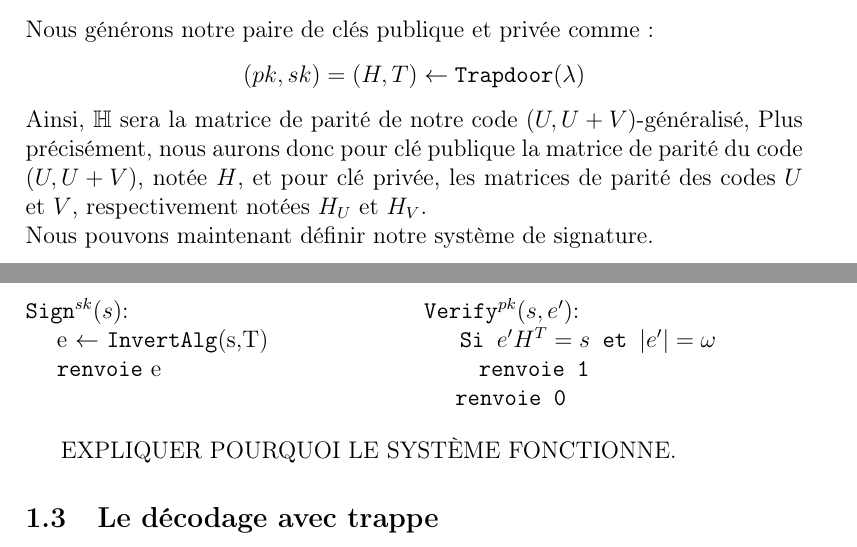
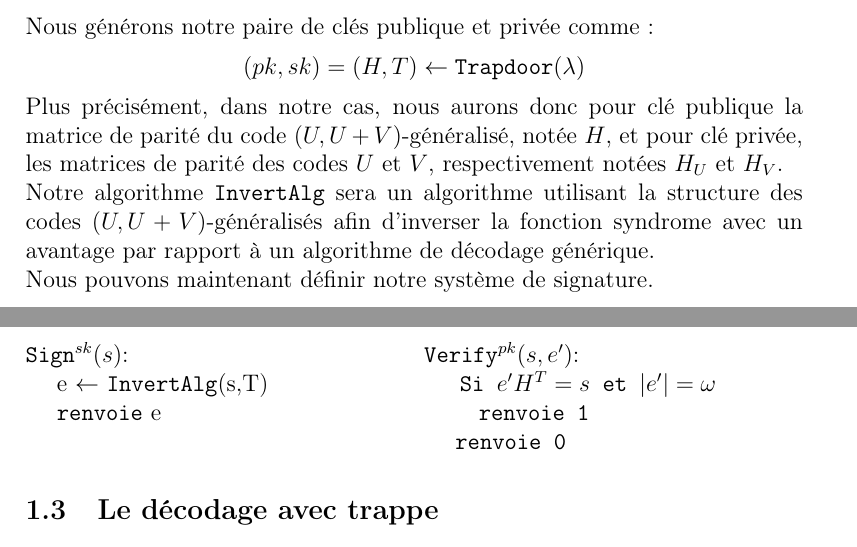
Before and after one commit to evapln/Wave, a LaTeX document (rapport/rapport_wave.tex): two parts of pages 9 and 10 of 38, joined at a grey line, cut so that both start at the same text. Compiled offline with pdfLaTeX.

Commit message:
coquilles

```diff
--- a/rapport/rapport_wave.tex
+++ b/rapport/rapport_wave.tex
@@ -333,8 +333,8 @@ C'est une définition relaxée des fonctions GPV.
 
 \noindent Nous générons notre paire de clés publique et privée comme :
 $$ (pk, sk) = (H,T) \leftarrow \verb|Trapdoor|(\lambda)$$
-Ainsi, $\mathbb{H}$ sera la matrice de parité de notre code $(U,U+V)$-généralisé,
-Plus précisément, nous aurons donc pour clé publique la matrice de parité du code $(U,U+V)$, notée $H$, et pour clé privée, les matrices de parité des codes $U$ et $V$, respectivement notées $H_U$ et $H_V$.\\
+Plus précisément, dans notre cas, nous aurons donc pour clé publique la matrice de parité du code $(U,U+V)$-généralisé, notée $H$, et pour clé privée, les matrices de parité des codes $U$ et $V$, respectivement notées $H_U$ et $H_V$.\\
+Notre algorithme $\verb|InvertAlg|$ sera un algorithme utilisant la structure des codes  $(U,U+V)$-généralisés afin d'inverser la fonction syndrome avec un avantage par rapport à un algorithme de décodage générique. \\
 Nous pouvons maintenant définir notre système de signature.
 \begin{multicols}{2}
 \begin{flushleft}
@@ -350,7 +350,6 @@ $\verb|Verify|^{pk}(s,e')$: \\
 \end{flushleft}
 \end{multicols}
 
-EXPLIQUER POURQUOI LE SYSTÈME FONCTIONNE.
 
 \subsection{Le décodage avec trappe}
 
```
Also changed, not shown: rapport/rapport_wave.pdf.
